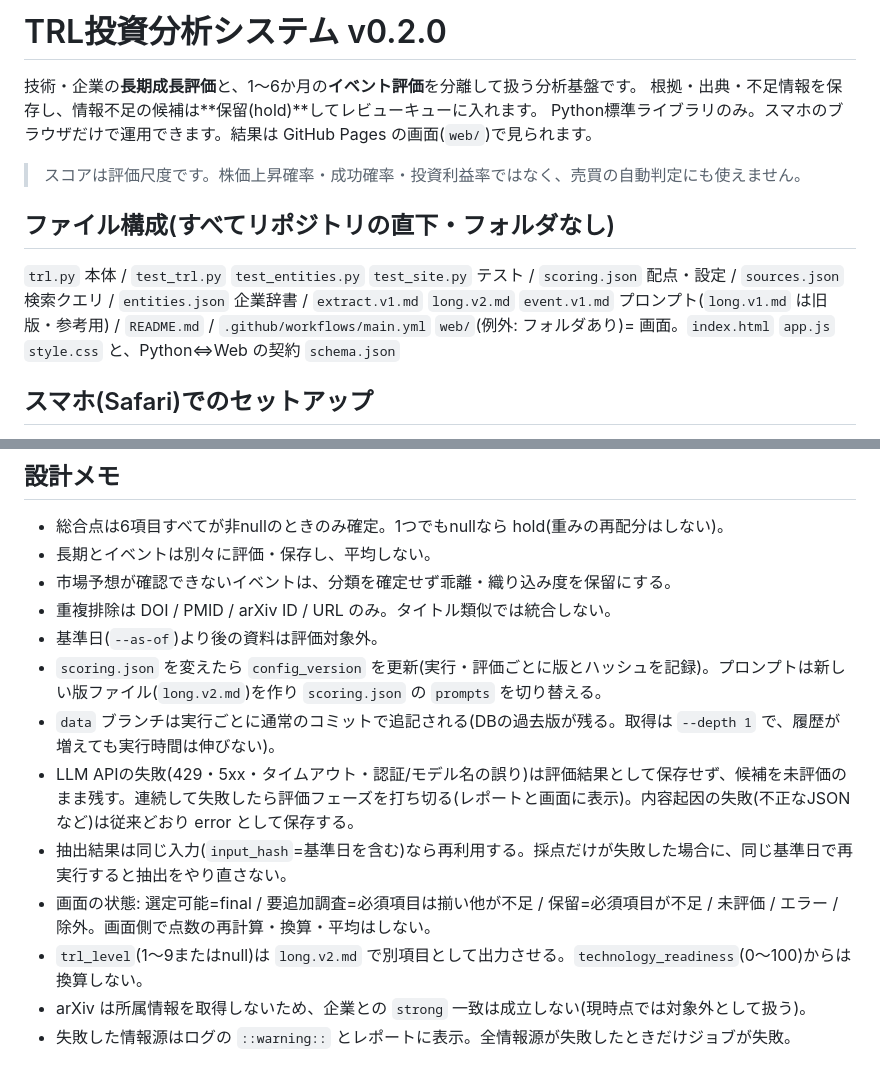
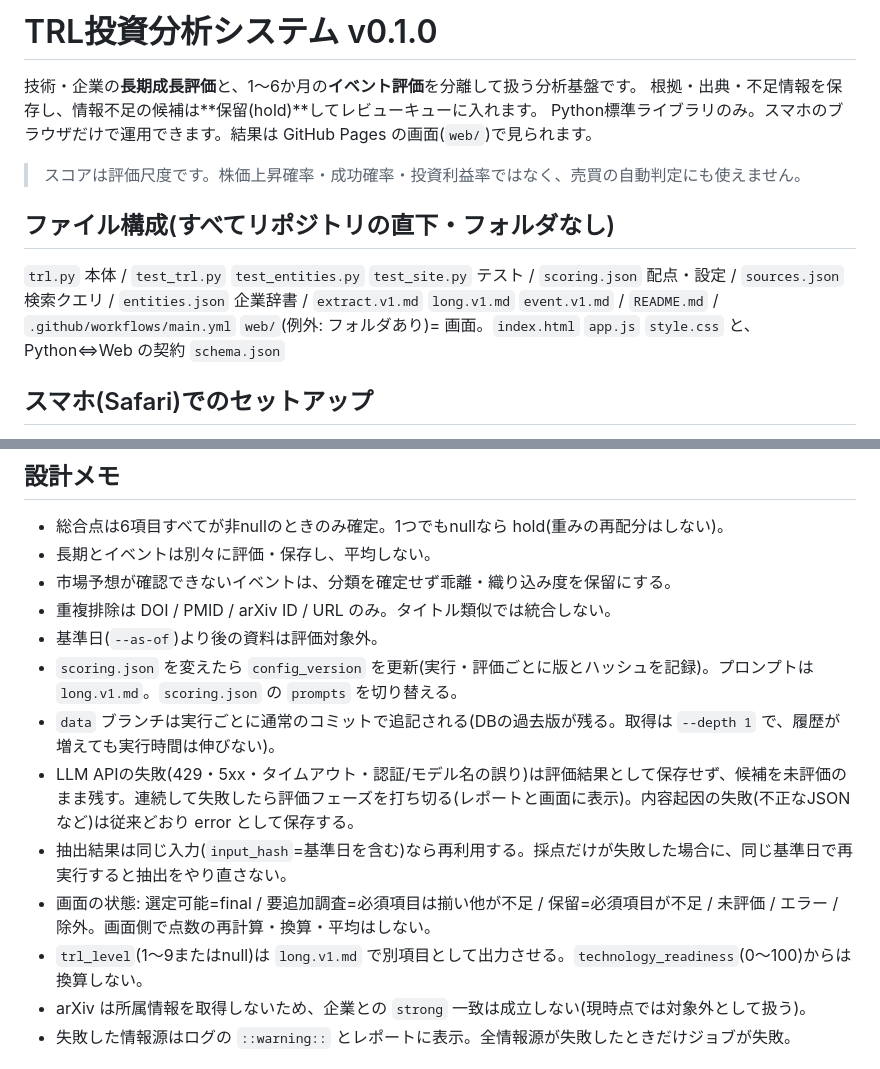
Before and after one commit to ConsulenteIdealistas/TRL, a Markdown page: README.md, 2 parts joined by grey strips. GitHub-like rendering.

Commit message:
README.md を更新

```diff
--- a/README.md
+++ b/README.md
@@ -1,4 +1,4 @@
-# TRL投資分析システム v0.2.0
+# TRL投資分析システム v0.1.0
 
 技術・企業の**長期成長評価**と、1〜6か月の**イベント評価**を分離して扱う分析基盤です。
 根拠・出典・不足情報を保存し、情報不足の候補は**保留(hold)**してレビューキューに入れます。
@@ -8,7 +8,7 @@ Python標準ライブラリのみ。スマホのブラウザだけで運用で
 
 ## ファイル構成(すべてリポジトリの直下・フォルダなし)
 `trl.py` 本体 / `test_trl.py` `test_entities.py` `test_site.py` テスト / `scoring.json` 配点・設定 / `sources.json` 検索クエリ / `entities.json` 企業辞書 /
-`extract.v1.md` `long.v2.md` `event.v1.md` プロンプト(`long.v1.md` は旧版・参考用) / `README.md` / `.github/workflows/main.yml`
+`extract.v1.md` `long.v1.md` `event.v1.md` / `README.md` / `.github/workflows/main.yml`
 `web/`(例外: フォルダあり)= 画面。`index.html` `app.js` `style.css` と、Python⇔Web の契約 `schema.json`
 
 ## スマホ(Safari)でのセットアップ
@@ -38,12 +38,12 @@ Gemini 3.8 Flash は従量課金の料金表がある一方、無料枠の有無
 - 市場予想が確認できないイベントは、分類を確定せず乖離・織り込み度を保留にする。
 - 重複排除は DOI / PMID / arXiv ID / URL のみ。タイトル類似では統合しない。
 - 基準日(`--as-of`)より後の資料は評価対象外。
-- `scoring.json` を変えたら `config_version` を更新(実行・評価ごとに版とハッシュを記録)。プロンプトは新しい版ファイル(`long.v2.md`)を作り `scoring.json` の `prompts` を切り替える。
+- `scoring.json` を変えたら `config_version` を更新(実行・評価ごとに版とハッシュを記録)。プロンプトは`long.v1.md`。`scoring.json` の `prompts` を切り替える。
 - `data` ブランチは実行ごとに通常のコミットで追記される(DBの過去版が残る。取得は `--depth 1` で、履歴が増えても実行時間は伸びない)。
 - LLM APIの失敗(429・5xx・タイムアウト・認証/モデル名の誤り)は評価結果として保存せず、候補を未評価のまま残す。連続して失敗したら評価フェーズを打ち切る(レポートと画面に表示)。内容起因の失敗(不正なJSONなど)は従来どおり error として保存する。
 - 抽出結果は同じ入力(`input_hash`=基準日を含む)なら再利用する。採点だけが失敗した場合に、同じ基準日で再実行すると抽出をやり直さない。
 - 画面の状態: 選定可能=final / 要追加調査=必須項目は揃い他が不足 / 保留=必須項目が不足 / 未評価 / エラー / 除外。画面側で点数の再計算・換算・平均はしない。
-- `trl_level`(1〜9またはnull)は `long.v2.md` で別項目として出力させる。`technology_readiness`(0〜100)からは換算しない。
+- `trl_level`(1〜9またはnull)は `long.v1.md` で別項目として出力させる。`technology_readiness`(0〜100)からは換算しない。
 - arXiv は所属情報を取得しないため、企業との `strong` 一致は成立しない(現時点では対象外として扱う)。
 - 失敗した情報源はログの `::warning::` とレポートに表示。全情報源が失敗したときだけジョブが失敗。
 
```
